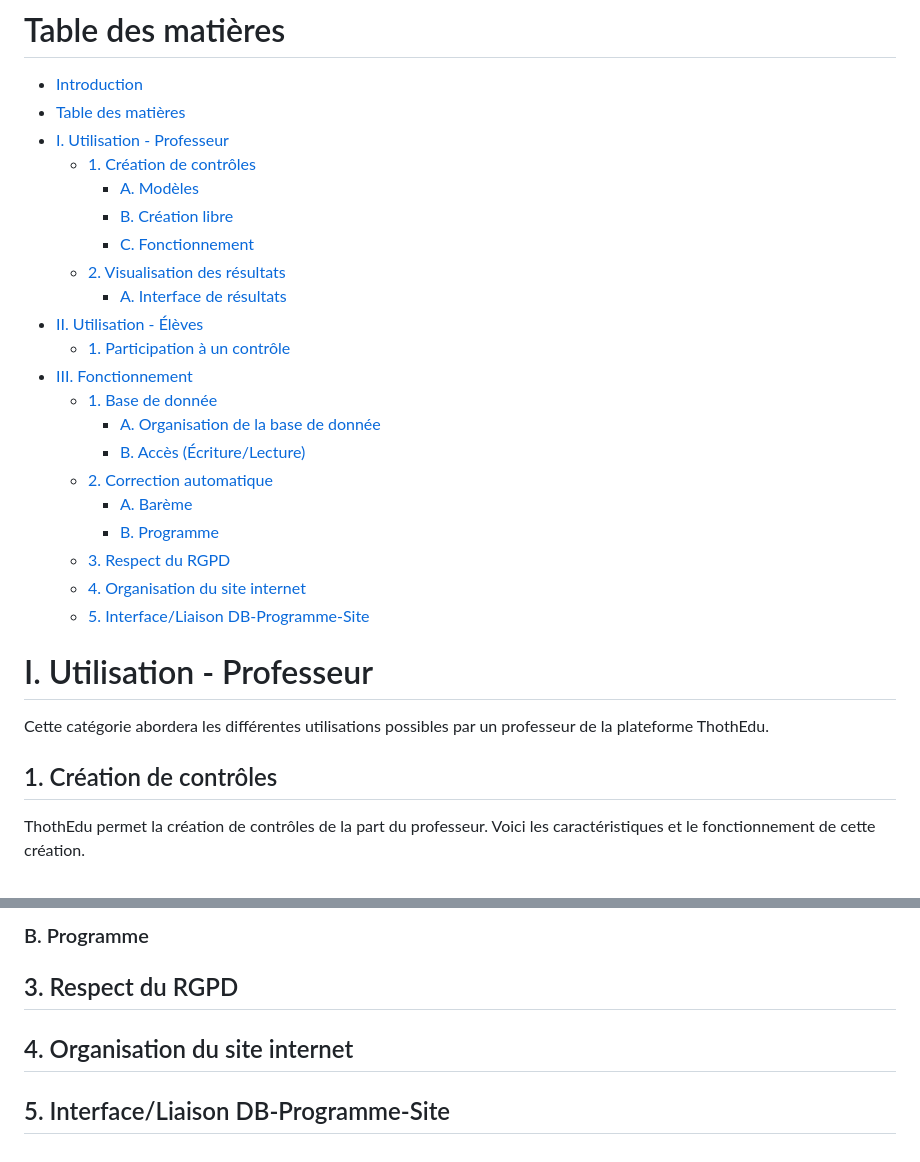
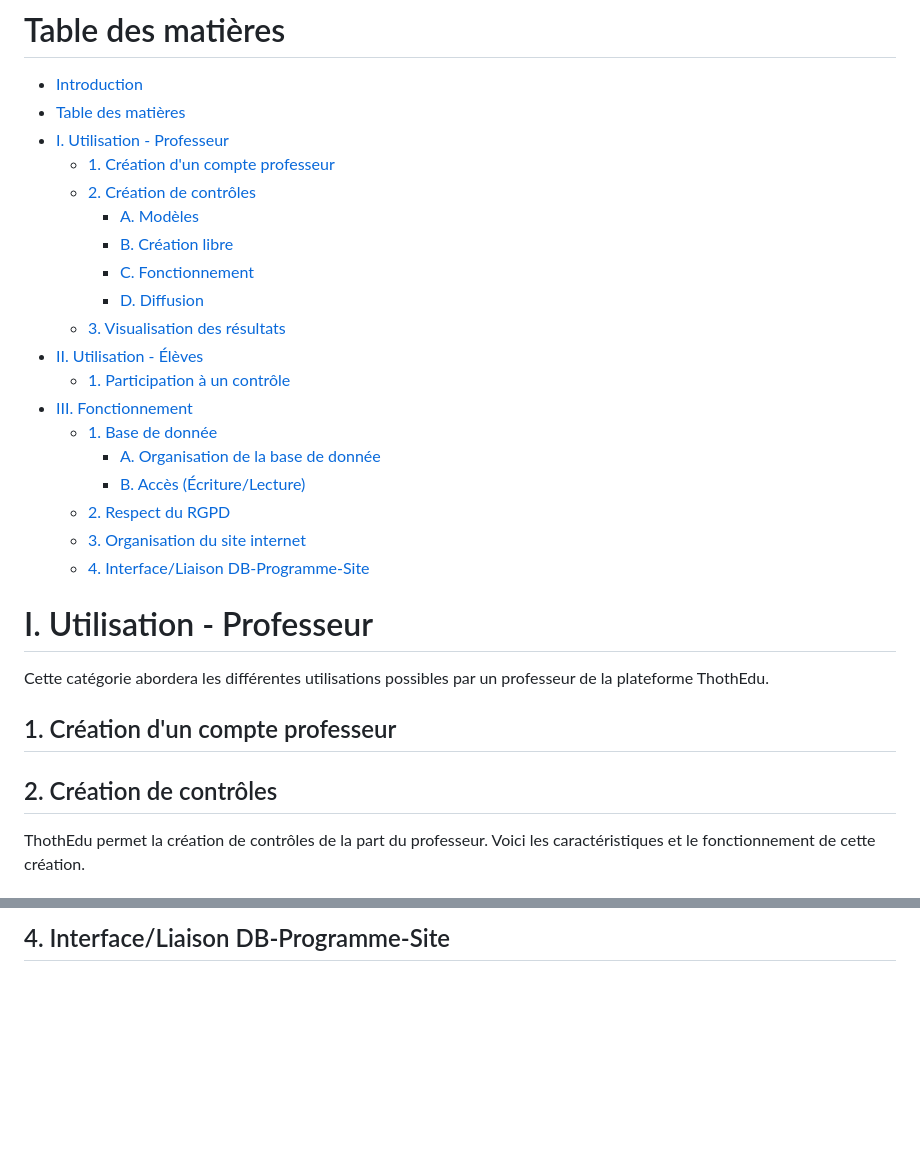
Before and after one commit to alzalia1/thoth-edu, a Markdown page: Administratif/cahier-des-charges.md, 2 parts joined by grey strips. Drawn GitHub-style; blank space fills up the shorter version.

```diff
--- a/Administratif/cahier-des-charges.md
+++ b/Administratif/cahier-des-charges.md
@@ -11,30 +11,30 @@ Le résultat de se projet sera un site internet accessible par navigateur qui pe
 - [Introduction](#introduction)
 - [Table des matières](#table-des-matières)
 - [I. Utilisation - Professeur](#i-utilisation---professeur)
-  - [1. Création de contrôles](#1-création-de-contrôles)
+  - [1. Création d'un compte professeur](#1-création-dun-compte-professeur)
+  - [2. Création de contrôles](#2-création-de-contrôles)
     - [A. Modèles](#a-modèles)
     - [B. Création libre](#b-création-libre)
     - [C. Fonctionnement](#c-fonctionnement)
-  - [2. Visualisation des résultats](#2-visualisation-des-résultats)
-    - [A. Interface de résultats](#a-interface-de-résultats)
+    - [D. Diffusion](#d-diffusion)
+  - [3. Visualisation des résultats](#3-visualisation-des-résultats)
 - [II. Utilisation - Élèves](#ii-utilisation---élèves)
   - [1. Participation à un contrôle](#1-participation-à-un-contrôle)
 - [III. Fonctionnement](#iii-fonctionnement)
   - [1. Base de donnée](#1-base-de-donnée)
     - [A. Organisation de la base de donnée](#a-organisation-de-la-base-de-donnée)
     - [B. Accès (Écriture/Lecture)](#b-accès-écriturelecture)
-  - [2. Correction automatique](#2-correction-automatique)
-    - [A. Barème](#a-barème)
-    - [B. Programme](#b-programme)
-  - [3. Respect du RGPD](#3-respect-du-rgpd)
-  - [4. Organisation du site internet](#4-organisation-du-site-internet)
-  - [5. Interface/Liaison DB-Programme-Site](#5-interfaceliaison-db-programme-site)
+  - [2. Respect du RGPD](#2-respect-du-rgpd)
+  - [3. Organisation du site internet](#3-organisation-du-site-internet)
+  - [4. Interface/Liaison DB-Programme-Site](#4-interfaceliaison-db-programme-site)
 
 # I. Utilisation - Professeur
 
 Cette catégorie abordera les différentes utilisations possibles par un professeur de la plateforme ThothEdu.
 
-## 1. Création de contrôles
+## 1. Création d'un compte professeur
+
+## 2. Création de contrôles
 
 ThothEdu permet la création de contrôles de la part du professeur. Voici les caractéristiques et le fonctionnement de cette création.
 
@@ -86,8 +132,2 @@ Les champs sub-mentionnés sont expliqués dans [I.1.C. Fonctionnement](#c-fonct
 
-### B. Programme
-
-## 3. Respect du RGPD
-
-## 4. Organisation du site internet
-
-## 5. Interface/Liaison DB-Programme-Site
+## 4. Interface/Liaison DB-Programme-Site
```
Also changed, not shown: other parts of Administratif/cahier-des-charges.md (+50 -4 lines).
